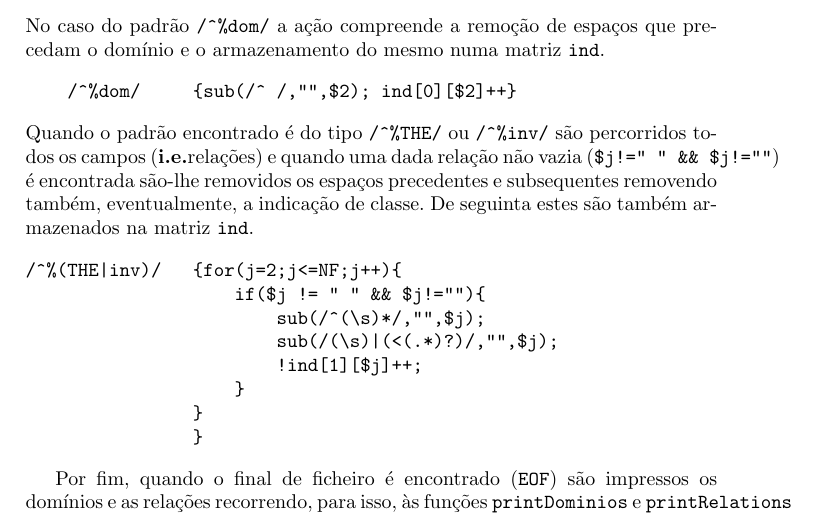
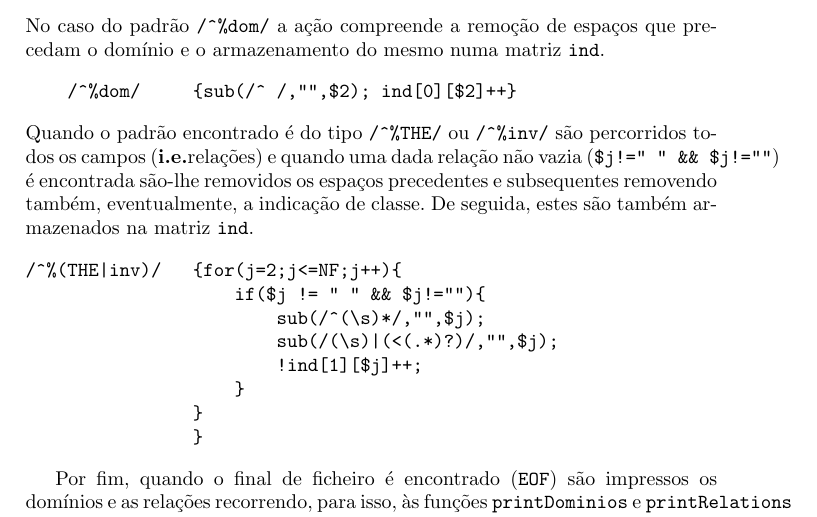
Before and after one commit to jcm300/ThesaurusProcessor, a LaTeX paper (tex/report.tex): part of page 2 of 5, cut so that both start at the same text. Compiled offline with pdfLaTeX.

Commit message:
minor fix

```diff
--- a/tex/report.tex
+++ b/tex/report.tex
@@ -63,7 +63,7 @@ No caso do padrão \verb|/^%dom/| a ação compreende a remoção de espaços qu
 \begin{Verbatim}
     /^%dom/     {sub(/^ /,"",$2); ind[0][$2]++}
 \end{Verbatim}
-Quando o padrão encontrado é do tipo \verb|/^%THE/| ou \verb|/^%inv/| são percorridos todos os campos (\textbf{i.e.}relações) e quando uma dada relação não vazia (\verb|$j!=" " && $j!=""|) é encontrada são-lhe removidos os espaços precedentes e subsequentes removendo também, eventualmente, a indicação de classe. De seguinta estes são também armazenados na matriz \texttt{ind}.
+Quando o padrão encontrado é do tipo \verb|/^%THE/| ou \verb|/^%inv/| são percorridos todos os campos (\textbf{i.e.}relações) e quando uma dada relação não vazia (\verb|$j!=" " && $j!=""|) é encontrada são-lhe removidos os espaços precedentes e subsequentes removendo também, eventualmente, a indicação de classe. De seguida, estes são também armazenados na matriz \texttt{ind}.
 \begin{Verbatim}
 /^%(THE|inv)/   {for(j=2;j<=NF;j++){
                     if($j != " " && $j!=""){
```
